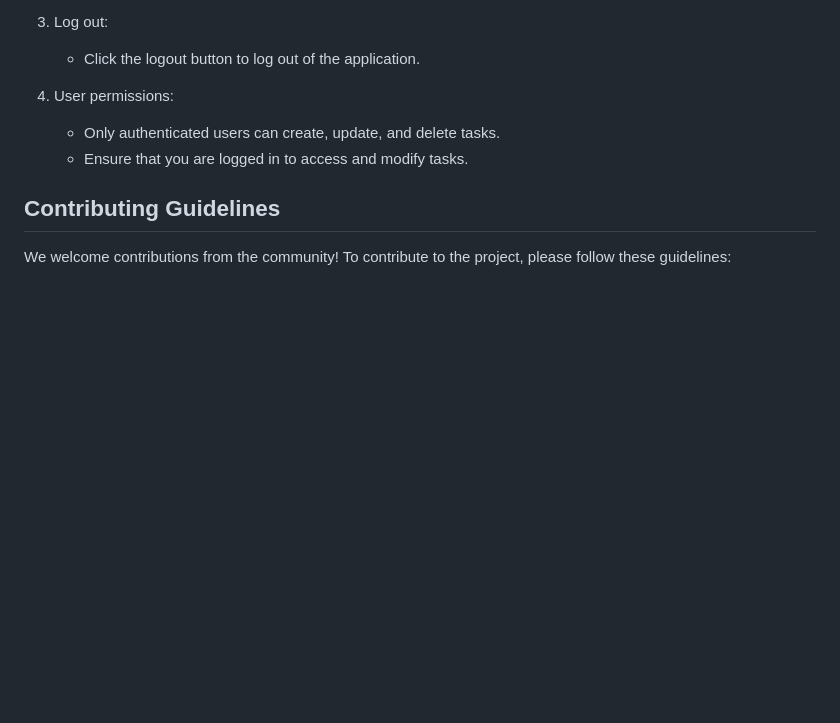
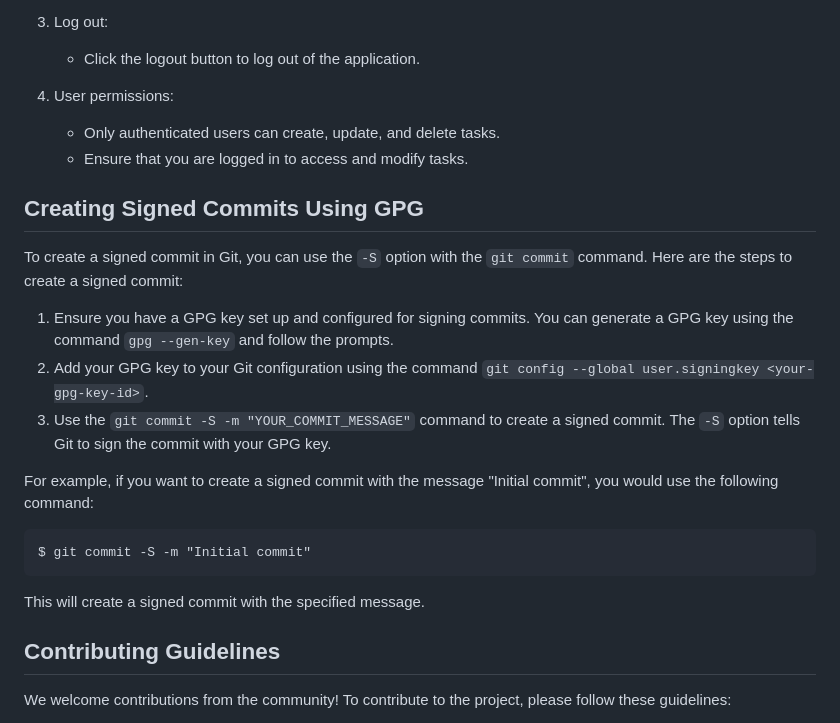
Before and after one commit to Setland34/task-management-app, a Markdown page: README.md, the part around the change. Rendered like a GitHub page; blank space fills up the shorter version.

Commit message:
Add instructions for creating signed commits using GPG
Add instructions for creating signed commits using GPG in the `README.md`.

* Add a new section "Creating Signed Commits Using GPG" with detailed steps for setting up a GPG key, configuring Git to use it, and creating signed commits using the `-S` option.
* Provide an example command for creating a signed commit with a specific message.

---

For more details, open the [Copilot Workspace session](https://copilot-workspace.githubnext.com/Setland34/task-management-app?shareId=XXXX-XXXX-XXXX-XXXX).

````diff
--- a/README.md
+++ b/README.md
@@ -67,6 +67,21 @@ The application includes user authentication and authorization to ensure that on
    - Only authenticated users can create, update, and delete tasks.
    - Ensure that you are logged in to access and modify tasks.
 
+## Creating Signed Commits Using GPG
+
+To create a signed commit in Git, you can use the `-S` option with the `git commit` command. Here are the steps to create a signed commit:
+
+1. Ensure you have a GPG key set up and configured for signing commits. You can generate a GPG key using the command `gpg --gen-key` and follow the prompts.
+2. Add your GPG key to your Git configuration using the command `git config --global user.signingkey <your-gpg-key-id>`.
+3. Use the `git commit -S -m "YOUR_COMMIT_MESSAGE"` command to create a signed commit. The `-S` option tells Git to sign the commit with your GPG key.
+
+For example, if you want to create a signed commit with the message "Initial commit", you would use the following command:
+```
+$ git commit -S -m "Initial commit"
+```
+
+This will create a signed commit with the specified message.
+
 ## Contributing Guidelines
 
 We welcome contributions from the community! To contribute to the project, please follow these guidelines:
````
